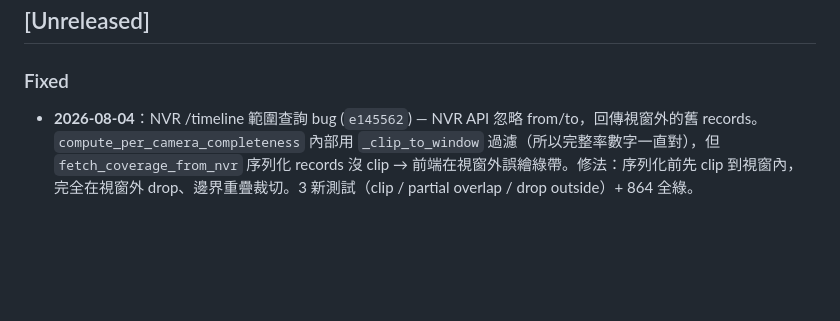
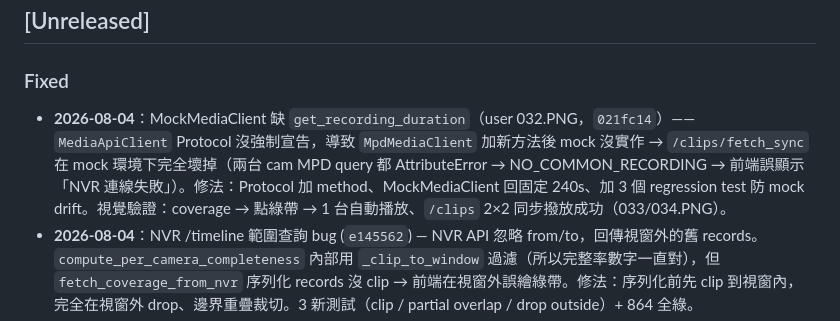
Before and after one commit to yuang093/cctv-nvr-dashboard, a Markdown page: CHANGELOG.md, the part around the change. GitHub-like rendering; blank space fills up the shorter version.

Commit message:
(dashboard)docs(changelog): 記錄 032.PNG MockMediaClient get_recording_duration 修法
Co-Authored-By: Claude <noreply@anthropic.com>

```diff
--- a/CHANGELOG.md
+++ b/CHANGELOG.md
@@ -5,6 +5,7 @@ All notable changes to this project will be documented in this file.
 ## [Unreleased]
 
 ### Fixed
+- **2026-08-04**：MockMediaClient 缺 `get_recording_duration`（user 032.PNG，`021fc14`）—— `MediaApiClient` Protocol 沒強制宣告，導致 `MpdMediaClient` 加新方法後 mock 沒實作 → `/clips/fetch_sync` 在 mock 環境下完全壞掉（兩台 cam MPD query 都 AttributeError → NO_COMMON_RECORDING → 前端誤顯示「NVR 連線失敗」）。修法：Protocol 加 method、MockMediaClient 回固定 240s、加 3 個 regression test 防 mock drift。視覺驗證：coverage → 點綠帶 → 1 台自動播放、`/clips` 2×2 同步撥放成功（033/034.PNG）。
 - **2026-08-04**：NVR /timeline 範圍查詢 bug (`e145562`) — NVR API 忽略 from/to，回傳視窗外的舊 records。`compute_per_camera_completeness` 內部用 `_clip_to_window` 過濾（所以完整率數字一直對），但 `fetch_coverage_from_nvr` 序列化 records 沒 clip → 前端在視窗外誤繪綠帶。修法：序列化前先 clip 到視窗內，完全在視窗外 drop、邊界重疊裁切。3 新測試（clip / partial overlap / drop outside）+ 864 全綠。
 - **2026-08-04**：8444 base.html 補 6 個 light theme 漏鏈 — Spec E 完成時漏掉的 pre-existing bug：enterprise / glass / gradient / minimal / cyberpunk / terminal 在 light 模式沒有對應 CSS 載入（dark 模式已有 *-dark.css）。補 6 個 `{% elif theme == 'X' %}` + 新測試 `test_base_light_theme_links.py` 確保 12 個 theme 都有 light link。51 theme/base tests 全綠。
 - **2026-08-04**：user 031.PNG 回饋 — coverage 兩個 bug：
```
